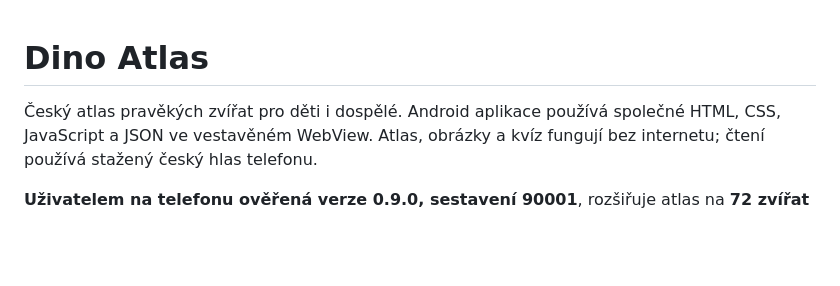
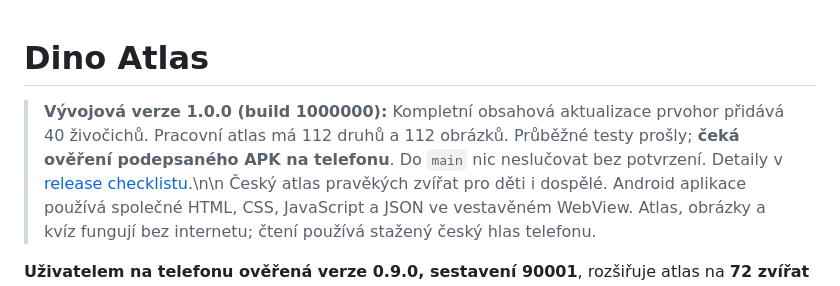
Before and after one commit to Hmyzak666/dino-atlas, a Markdown page: README.md, the part around the change. Rendered like a GitHub page; blank space fills up the shorter version.

Commit message:
Summarize fully populated 1.0.0 testing candidate and keep main untouched

```diff
--- a/README.md
+++ b/README.md
@@ -1,5 +1,6 @@
 # Dino Atlas
 
+> **Vývojová verze 1.0.0 (build 1000000):** Kompletní obsahová aktualizace prvohor přidává 40 živočichů. Pracovní atlas má 112 druhů a 112 obrázků. Průběžné testy prošly; **čeká ověření podepsaného APK na telefonu**. Do `main` nic neslučovat bez potvrzení. Detaily v [release checklistu](docs/RELEASE-1.0.0-CHECKLIST.md).\n\n
 Český atlas pravěkých zvířat pro děti i dospělé. Android aplikace používá společné HTML, CSS, JavaScript a JSON ve vestavěném WebView. Atlas, obrázky a kvíz fungují bez internetu; čtení používá stažený český hlas telefonu.
 
 **Uživatelem na telefonu ověřená verze 0.9.0, sestavení 90001**, rozšiřuje atlas na **72 zvířat — 45 dinosaurů, 10 ptakoještěrů, 8 mořských plazů a 9 členovců**. Navazuje na ověřenou 0.8.1 (80101). Všech 42 původních záznamů a obrázků je zachováno. Uživatel potvrdil správnou funkčnost nové verze i automatického posunu kvízu.
```
